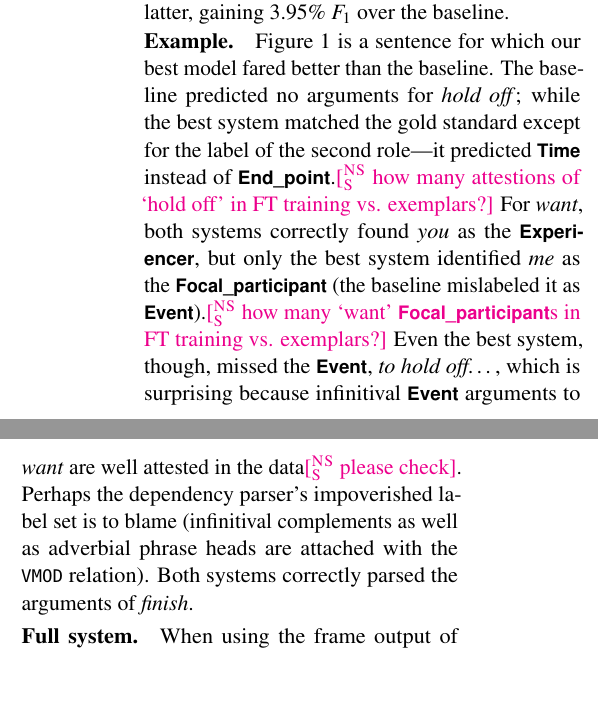
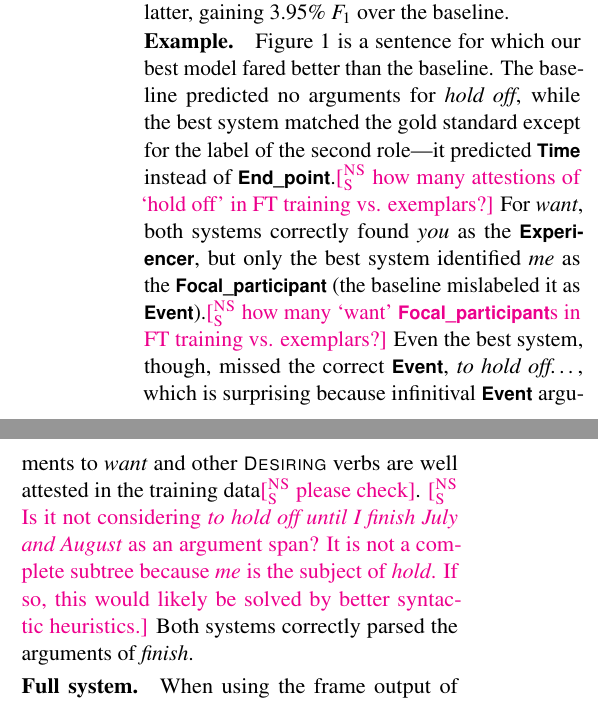
Before and after one commit to meghana-kshirsagar/acl2015, a LaTeX paper (argid_short.tex): two parts of the columns of page 5 of 7, joined at a grey line, cut so that both start at the same text, the shorter picture padded with empty space. Compiled offline with pdfLaTeX.

Commit message:
example error analysis

```diff
--- a/argid_short.tex
+++ b/argid_short.tex
@@ -1258,16 +1258,19 @@ The best result is the latter, gaining 3.95\% $F_1$ over the baseline.
 
 \paragraph{Example.} \Cref{fig:hold-off-fn} is a sentence for which our best model
 fared better than the baseline.
-The baseline predicted no arguments for \textit{hold off};
+The baseline predicted no arguments for \textit{hold off},
 while the best system matched the gold standard except for the label
 of the second role---it predicted \fnr{Time} instead of \fnr{End\_point}.\nss{how many attestions of `hold off' in FT training vs. exemplars?}
 For \textit{want}, both systems correctly found \textit{you} as the \fnr{Experiencer},
 but only the best system identified \textit{me} as the \fnr{Focal\_participant} (the baseline mislabeled it as \fnr{Event}).\nss{how many `want' \fnr{Focal\_participant}s in FT training vs. exemplars?}
-Even the best system, though, missed the \fnr{Event}, \textit{to hold off\ldots},
-which is surprising because infinitival \fnr{Event} arguments to \textit{want}
-are well attested in the data\nss{please check}.
-Perhaps the dependency parser's impoverished label set is to blame
-(infinitival complements as well as adverbial phrase heads are attached with the \texttt{VMOD} relation).
+Even the best system, though, missed the correct \fnr{Event}, \textit{to hold off\ldots},
+which is surprising because infinitival \fnr{Event} arguments to \textit{want} and other \fnf{Desiring} verbs
+are well attested in the training data\nss{please check}.
+\nss{Is it not considering \textit{to hold off until I finish July and August} as an argument span?
+It is not a complete subtree because \textit{me} is the subject of \textit{hold}.
+If so, this would likely be solved by better syntactic heuristics.}
+%Perhaps the dependency parser's impoverished label set is to blame
+%(infinitival complements as well as adverbial phrase heads are attached with the \texttt{VMOD} relation).
 Both systems correctly parsed the arguments of \textit{finish}.
 
 
```
